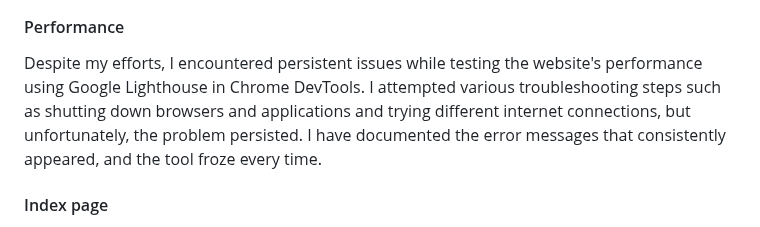
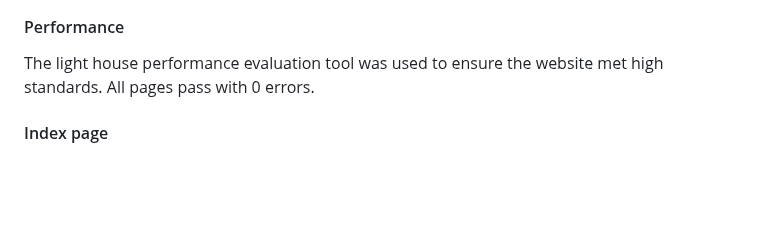
Before and after one commit to Mabdillahi88/CI_PP2_SCIENCE_FLASHCARDS, a Markdown page: README.md, the part around one of its changes. Rendered like a GitHub page; blank space fills up the shorter version.

Commit message:
readme validations updated

```diff
--- a/README.md
+++ b/README.md
@@ -237,7 +236,7 @@ contact.html [results](https://wave.webaim.org/report#/https://mabdillahi88.gith
 
 #### Performance
 
-Despite my efforts, I encountered persistent issues while testing the website's performance using Google Lighthouse in Chrome DevTools. I attempted various troubleshooting steps such as shutting down browsers and applications and trying different internet connections, but unfortunately, the problem persisted. I have documented the error messages that consistently appeared, and the tool froze every time.
+The light house performance evaluation tool was used to ensure the website met high standards. All pages pass with 0 errors.
 
 #### Index page
 
```
Also changed, not shown: other parts of README.md (+17 -13 lines).
